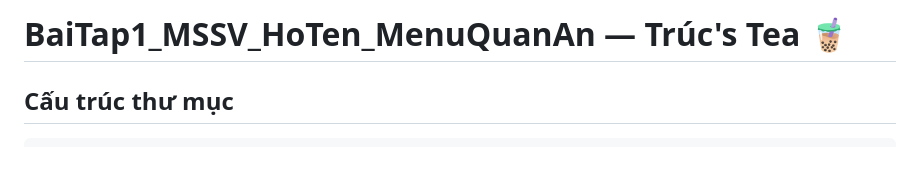
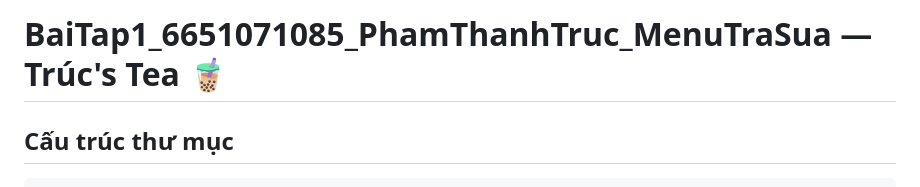
Before and after one commit to phamtruc6745-crypto/BTLT4, a Markdown page: README.md, the part around the change. Drawn GitHub-style; blank space fills up the shorter version.

```diff
--- a/README.md
+++ b/README.md
@@ -1,4 +1,4 @@
-# BaiTap1_MSSV_HoTen_MenuQuanAn — Trúc's Tea 🧋
+# BaiTap1_6651071085_PhamThanhTruc_MenuTraSua — Trúc's Tea 🧋
 
 ## Cấu trúc thư mục
 
```
